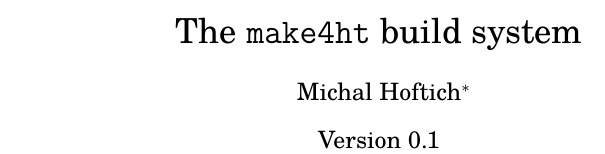
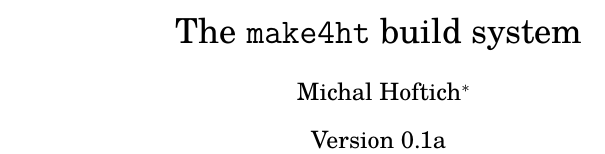
Before and after one commit to michal-h21/make4ht, a LaTeX document (make4ht-doc.tex): part of the page, cut so that both start at the same text. Compiled offline with XeLaTeX.

Commit message:
Changed version number

```diff
--- a/make4ht-doc.tex
+++ b/make4ht-doc.tex
@@ -14,7 +14,7 @@
 
 \title{The \texttt{make4ht} build system}
 \author{Michal Hoftich\footnote{\url{michal.h21@gmail.com}}}
-\date{Version 0.1\\29/06/2015}
+\date{Version 0.1a\\23/09/2015}
 \begin{document}
 \maketitle
 \tableofcontents
```
